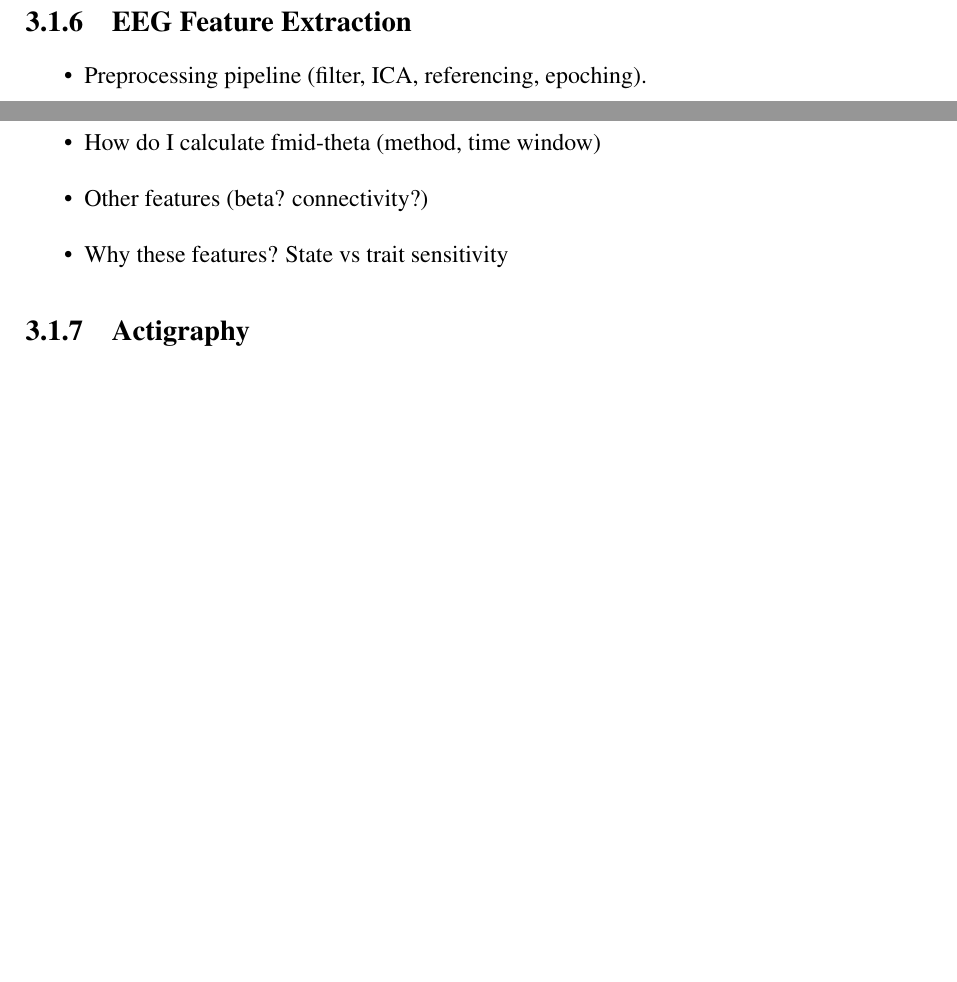
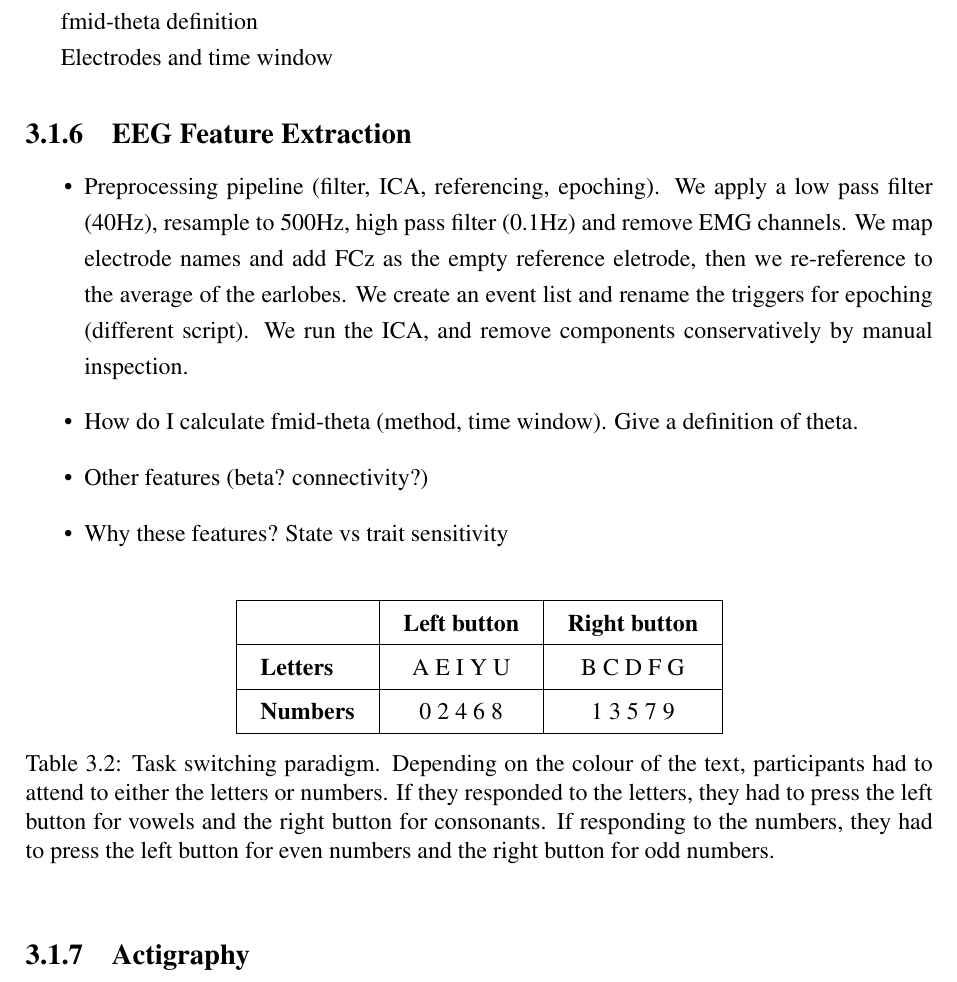
Before and after one commit to Roskva-git/MtS, a LaTeX thesis (notes/Main.tex): two parts of pages 15 and 17 of 25 before the commit and part of page 17 of 25 after it, the two joined at a grey line, cut at the place of the change, the shorter picture padded with empty space. Compiled offline with pdfLaTeX.

Commit message:
Enhance Main.tex with new sections and details
Added sections on speed-accuracy trade-off, cognitive control frameworks, and task switching paradigm. Expanded on executive functions and EEG feature extraction methods.

```diff
--- a/notes/Main.tex
+++ b/notes/Main.tex
@@ -391,11 +413,33 @@ In one-third of the trials, the font colour switched from the colour in the prev
 
+fmid-theta definition
+
+Electrodes and time window
 \subsection{EEG Feature Extraction}
 \begin{itemize}
-    \item Preprocessing pipeline (filter, ICA, referencing, epoching).
-    \item How do I calculate fmid-theta (method, time window)
+    \item Preprocessing pipeline (filter, ICA, referencing, epoching). We apply a low pass filter (40Hz), resample to 500Hz, high pass filter (0.1Hz) and remove EMG channels. We map electrode names and add FCz as the empty reference eletrode, then we re-reference to the average of the earlobes. We create an event list and rename the triggers for epoching (different script). We run the ICA, and remove components conservatively by manual inspection.
+    \item How do I calculate fmid-theta (method, time window). Give a definition of theta.
     \item Other features (beta? connectivity?)
     \item Why these features? State vs trait sensitivity
 \end{itemize}
+
+\renewcommand{\arraystretch}{1.5}
+\setlength{\tabcolsep}{12pt}
+
+\begin{table}[h]
+\centering
+\begin{tabular}{|l|c|c|}
+\hline
+\textbf{} & \textbf{Left button} & \textbf{Right button} \\
+\hline
+\textbf{Letters} & A E I Y U & B C D F G \\
+\hline
+\textbf{Numbers} & 0 2 4 6 8 & 1 3 5 7 9 \\
+\hline
+\end{tabular}
+\caption{Task switching paradigm. Depending on the colour of the text, participants had to attend to either the letters or numbers. If they responded to the letters, they had to press the left button for vowels and the right button for consonants. If responding to the numbers, they had to press the left button for even numbers and the right button for odd numbers.}
+\label{tab:task_switching}
+\end{table}
+
 
 
 \subsection{Actigraphy}
```
Also changed, not shown: notes/Main.tex (24 more changed lines).
